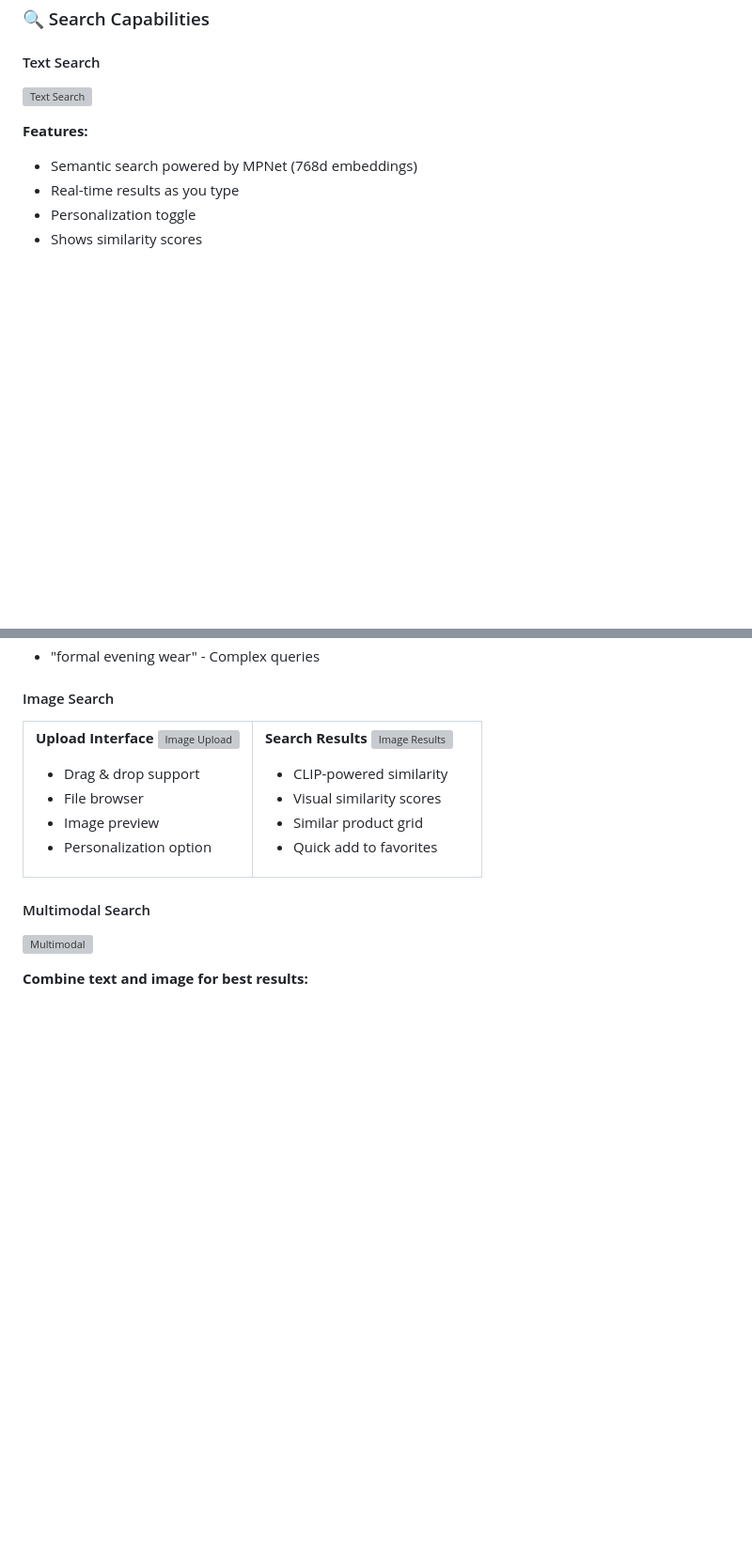
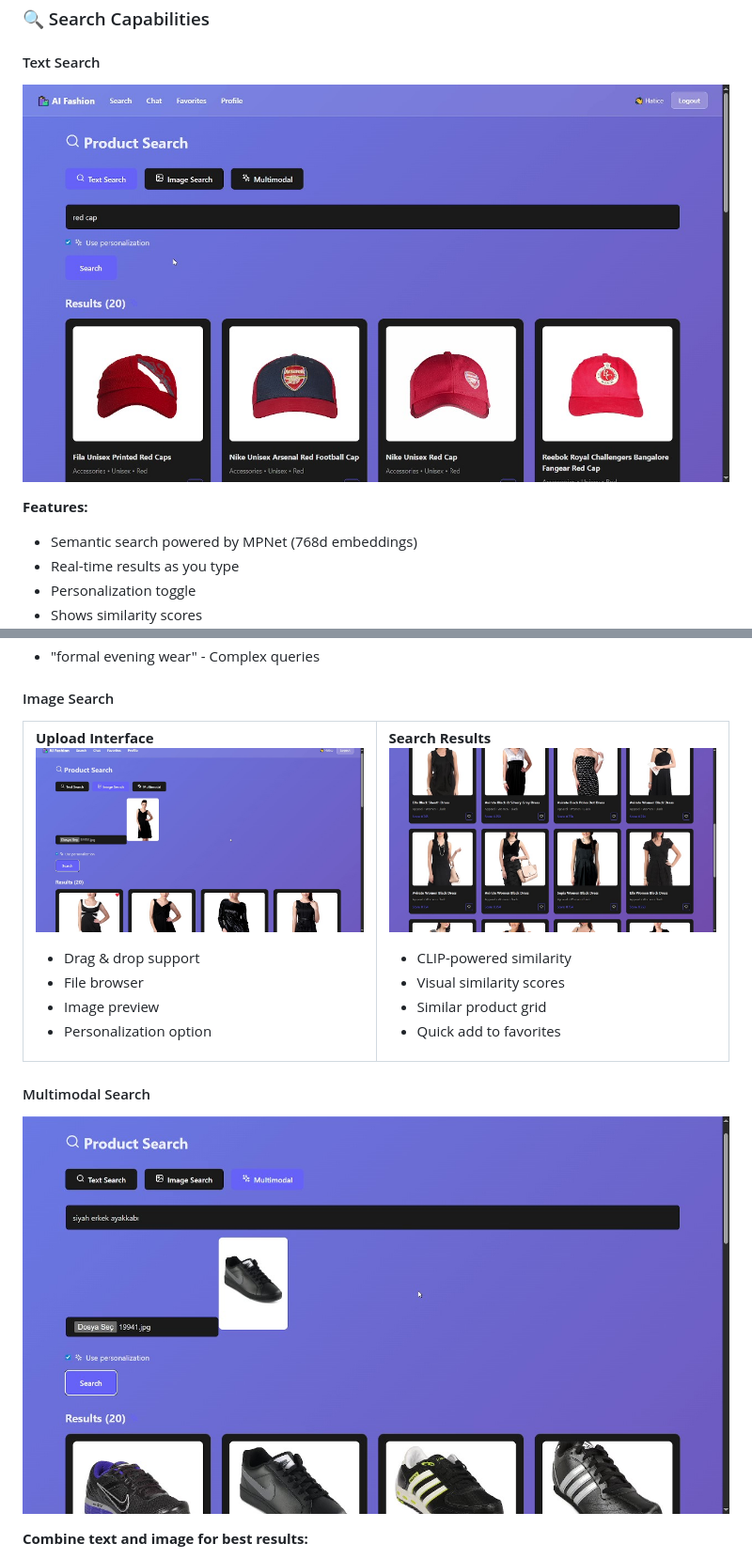
Before and after one commit to haticebaydemir/ai-fashion-assistant-v2, a Markdown page: AI-Fashion-fullstack/frontend/README.md, 2 parts joined by grey strips. Shown at 94% size. Drawn GitHub-style; blank space fills up the shorter version; grey boxes are pictures that could not be loaded.

```diff
--- a/AI-Fashion-fullstack/frontend/README.md
+++ b/AI-Fashion-fullstack/frontend/README.md
@@ -73,7 +73,7 @@ Welcome message with active personalization
 ### 🔍 Search Capabilities
 
 #### Text Search
-![Text Search](../screenshots/TextSearchWithResults.jpg)
+![Text Search](../../screenshots/TextSearchWithResults.jpg)
 
 **Features:**
 - Semantic search powered by MPNet (768d embeddings)
@@ -96,7 +96,7 @@ Welcome message with active personalization
 <td width="50%">
 
 **Upload Interface**
-![Image Upload](../screenshots/İmageSearch.jpg)
+![Image Upload](../../screenshots/İmageSearch.jpg)
 
 - Drag & drop support
 - File browser
@@ -107,7 +107,7 @@ Welcome message with active personalization
 <td width="50%">
 
 **Search Results**
-![Image Results](../screenshots/İmageSearchResults.jpg)
+![Image Results](../../screenshots/İmageSearchResults.jpg)
 
 - CLIP-powered similarity
 - Visual similarity scores
@@ -119,7 +119,7 @@ Welcome message with active personalization
 </table>
 
 #### Multimodal Search
-![Multimodal](../screenshots/MultimodalSearch.jpg)
+![Multimodal](../../screenshots/MultimodalSearch.jpg)
 
 **Combine text and image for best results:**
 - Text query: "black shoes"
```
Also changed, not shown: other parts of AI-Fashion-fullstack/frontend/README.md (+9 -9 lines).
